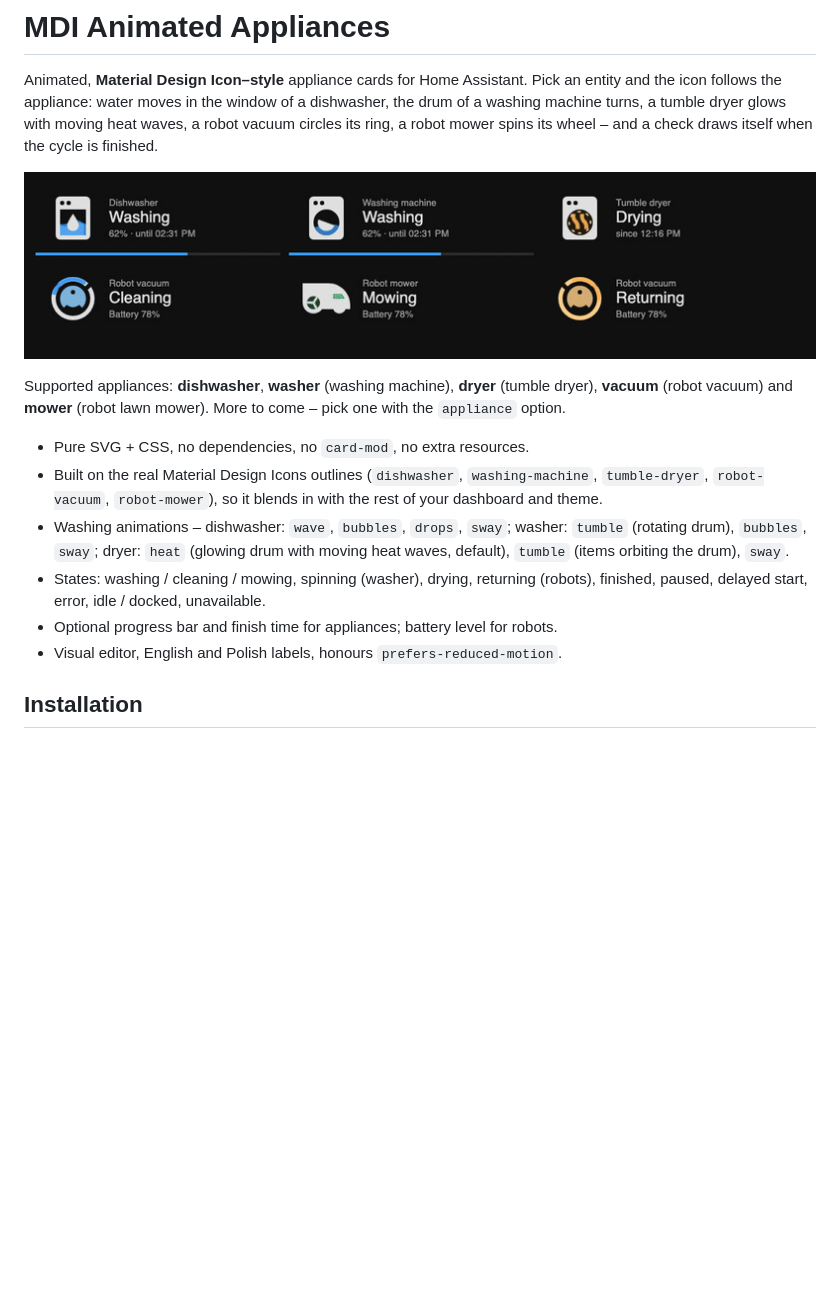
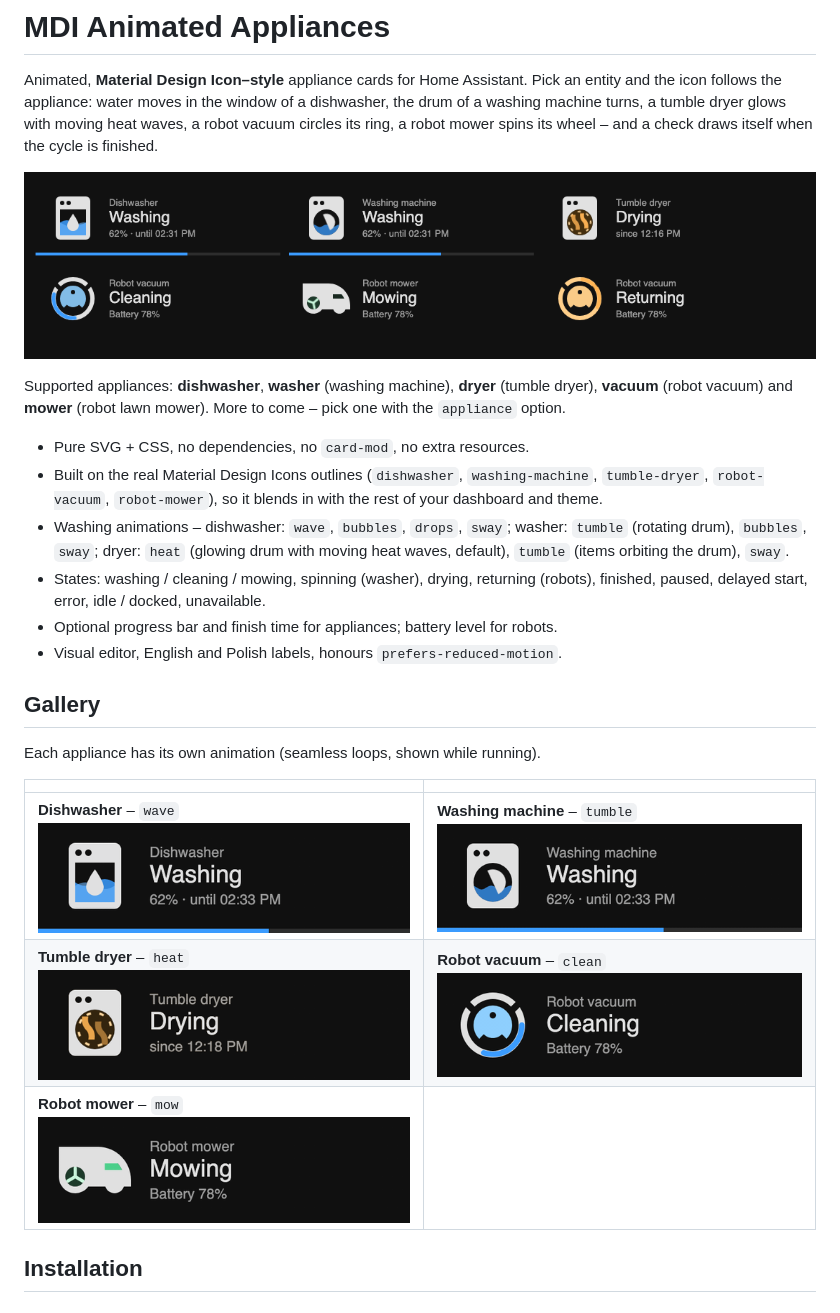
Before and after one commit to bglowacki/mdi-animated-appliances, a Markdown page: README.md, the part around the change. Rendered like a GitHub page; pictures changed too: assets/dishwasher.gif (added), assets/dryer.gif (added), assets/mower.gif (added); blank space fills up the shorter version.

```diff
--- a/README.md
+++ b/README.md
@@ -5,7 +5,7 @@ icon follows the appliance: water moves in the window of a dishwasher, the drum
 turns, a tumble dryer glows with moving heat waves, a robot vacuum circles its ring, a robot mower
 spins its wheel – and a check draws itself when the cycle is finished.
 
-![Preview](assets/preview.gif)
+![Preview](assets/preview.png)
 
 Supported appliances: **dishwasher**, **washer** (washing machine), **dryer** (tumble dryer), **vacuum** (robot vacuum) and **mower** (robot lawn mower). More to come – pick one with the `appliance` option.
 
@@ -15,6 +15,16 @@ Supported appliances: **dishwasher**, **washer** (washing machine), **dryer** (t
 * States: washing / cleaning / mowing, spinning (washer), drying, returning (robots), finished, paused, delayed start, error, idle / docked, unavailable.
 * Optional progress bar and finish time for appliances; battery level for robots.
 * Visual editor, English and Polish labels, honours `prefers-reduced-motion`.
+
+## Gallery
+
+Each appliance has its own animation (seamless loops, shown while running).
+
+| | |
+|---|---|
+| **Dishwasher** – `wave`<br>![Dishwasher](assets/dishwasher.gif) | **Washing machine** – `tumble`<br>![Washing machine](assets/washer.gif) |
+| **Tumble dryer** – `heat`<br>![Tumble dryer](assets/dryer.gif) | **Robot vacuum** – `clean`<br>![Robot vacuum](assets/vacuum.gif) |
+| **Robot mower** – `mow`<br>![Robot mower](assets/mower.gif) | |
 
 ## Installation
 
```
Also changed, not shown: 2 other files.
